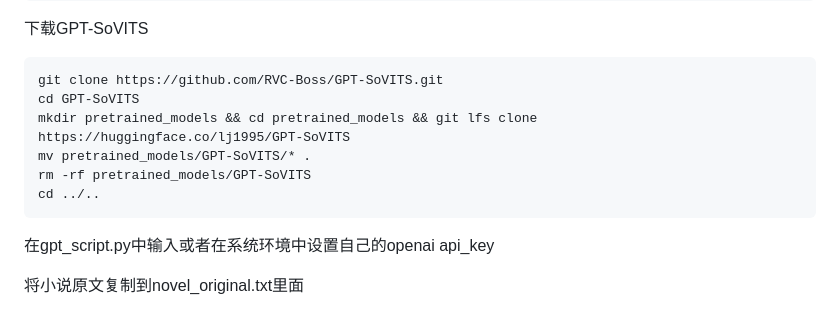
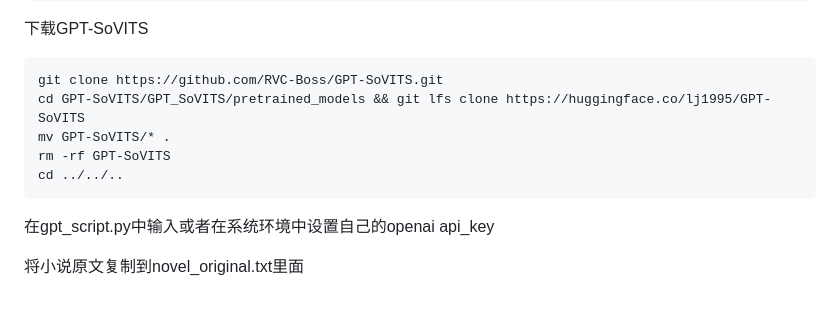
Before and after one commit to lrxwisdom001/GPT-SoVITS-Novels, a Markdown page: README.md, the part around the change. Rendered like a GitHub page.

````diff
--- a/README.md
+++ b/README.md
@@ -54,11 +54,10 @@ Hugging Face：https://huggingface.co/datasets/lrxwisdom001/GPT-SoVITS-Novels/bl
 下载GPT-SoVITS
  ```bash
 git clone https://github.com/RVC-Boss/GPT-SoVITS.git
-cd GPT-SoVITS
-mkdir pretrained_models && cd pretrained_models && git lfs clone https://huggingface.co/lj1995/GPT-SoVITS
-mv pretrained_models/GPT-SoVITS/* .
-rm -rf pretrained_models/GPT-SoVITS
-cd ../..
+cd GPT-SoVITS/GPT_SoVITS/pretrained_models && git lfs clone https://huggingface.co/lj1995/GPT-SoVITS
+mv GPT-SoVITS/* .
+rm -rf GPT-SoVITS
+cd ../../..
   ```
 
 在gpt_script.py中输入或者在系统环境中设置自己的openai api_key
````
